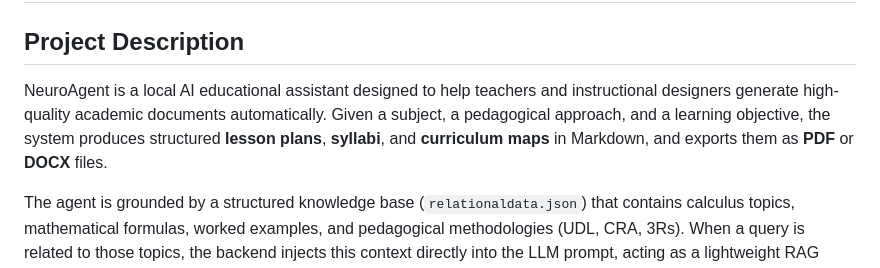
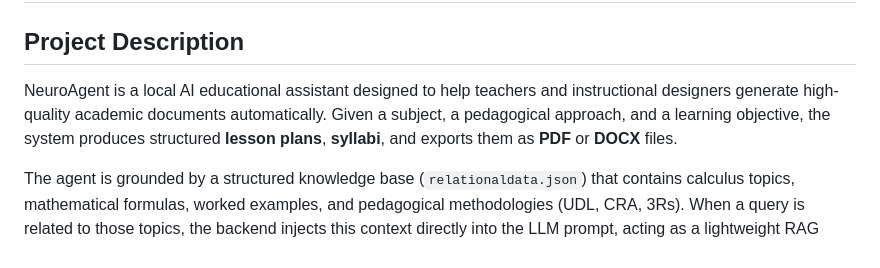
Before and after one commit to maracuya-acida/NeuroInfection-NeuroAgent-for-adaptive-multi-agent-system-for-teaching, a Markdown page: README.md, the part around the change. Rendered like a GitHub page.

Commit message:
Update README to modify project description
Removed 'curriculum maps' from the project description.

```diff
--- a/README.md
+++ b/README.md
@@ -2,7 +2,7 @@
 
 ## Project Description
 
-NeuroAgent is a local AI educational assistant designed to help teachers and instructional designers generate high-quality academic documents automatically. Given a subject, a pedagogical approach, and a learning objective, the system produces structured **lesson plans**, **syllabi**, and **curriculum maps** in Markdown, and exports them as **PDF** or **DOCX** files.
+NeuroAgent is a local AI educational assistant designed to help teachers and instructional designers generate high-quality academic documents automatically. Given a subject, a pedagogical approach, and a learning objective, the system produces structured **lesson plans**, **syllabi**,  and exports them as **PDF** or **DOCX** files.
 
 The agent is grounded by a structured knowledge base (`relationaldata.json`) that contains calculus topics, mathematical formulas, worked examples, and pedagogical methodologies (UDL, CRA, 3Rs). When a query is related to those topics, the backend injects this context directly into the LLM prompt, acting as a lightweight RAG (Retrieval-Augmented Generation) system without a vector database.
 
```
